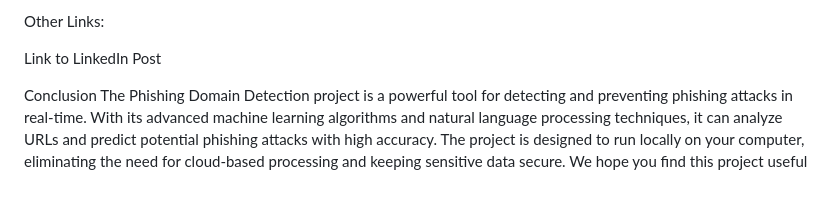
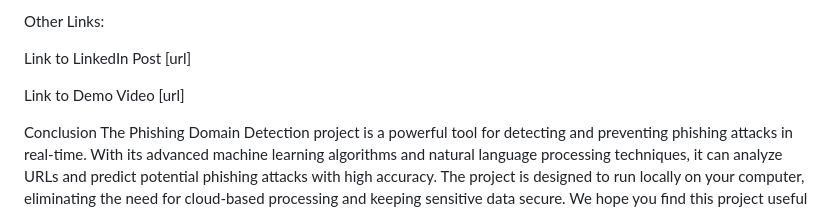
Before and after one commit to Imkaran04/PhishDetector, a Markdown page: README.md, the part around the change printed below. Drawn GitHub-style; blank space fills up the shorter version.

```diff
--- a/README.md
+++ b/README.md
@@ -57,7 +58,9 @@ Please Refer the below links to navigate to the different documents:
 
 Other Links:
 
-Link to LinkedIn Post
+Link to LinkedIn Post [url]
+
+Link to Demo Video [url]
 
 
 
```
Also changed, not shown: other parts of README.md (+6 -5 lines).
